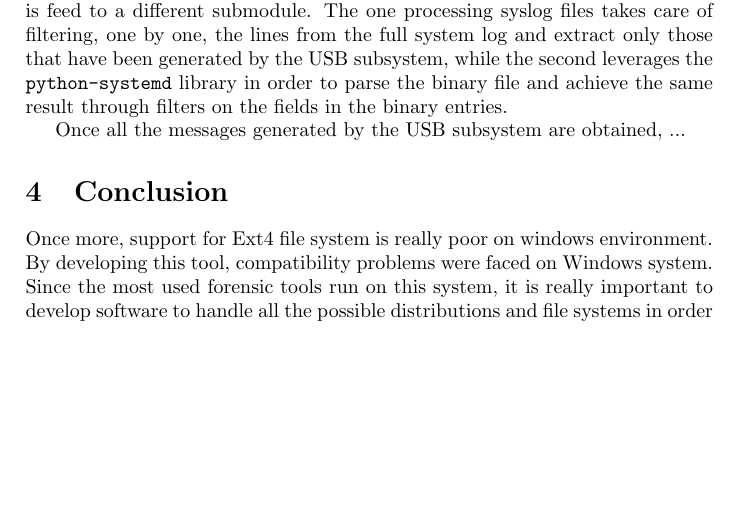
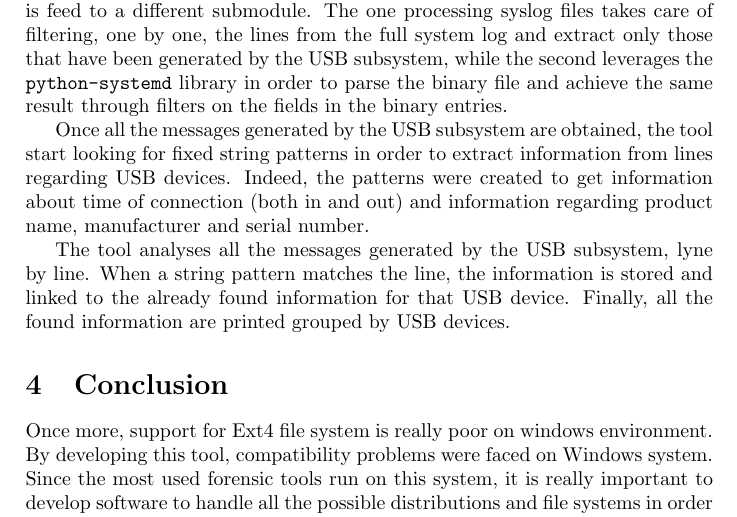
Before and after one commit to EliaGeretto/usb_log_parser, a LaTeX document (report/main.tex): part of page 5 of 6, cut so that both start at the same text, the shorter picture padded with empty space. Compiled offline with pdfLaTeX.

Commit message:
Add final part in "The tool" subsection

```diff
--- a/report/main.tex
+++ b/report/main.tex
@@ -261,9 +261,16 @@ that have been generated by the USB subsystem, while the second leverages the
 \texttt{python-systemd} library in order to parse the binary file and achieve
 the same result through filters on the fields in the binary entries.
 
-Once all the messages generated by the USB subsystem are obtained, ...
-% This final part should be about how the Parser class works and which
-% information is extracted from which message
+Once all the messages generated by the USB subsystem are obtained, the tool
+start looking for fixed string patterns in order to extract information from
+lines regarding USB devices. Indeed, the patterns were created to get
+information about time of connection (both in and out) and information regarding
+product name, manufacturer and serial number.
+
+The tool analyses all the messages generated by the USB subsystem, lyne by line.
+When a string pattern matches the line, the information is stored and linked to
+the already found information for that USB device. Finally, all the found
+information are printed grouped by USB devices.
 
 \section{Conclusion}
 \label{sec:concl}
```
